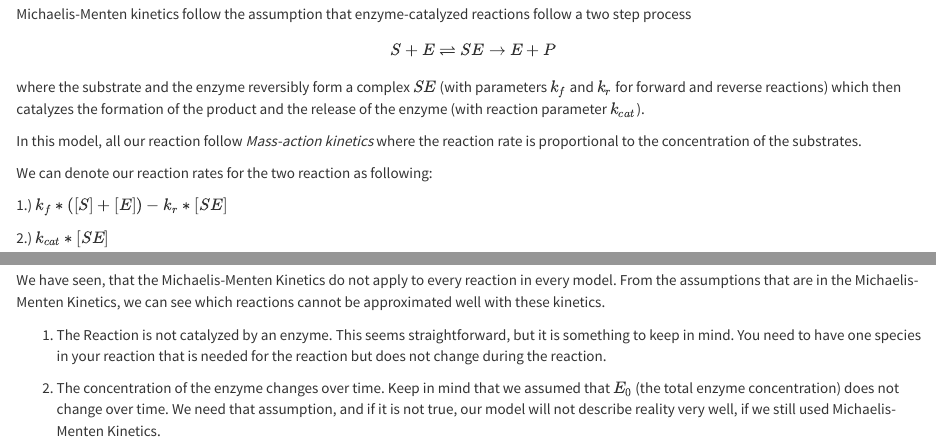
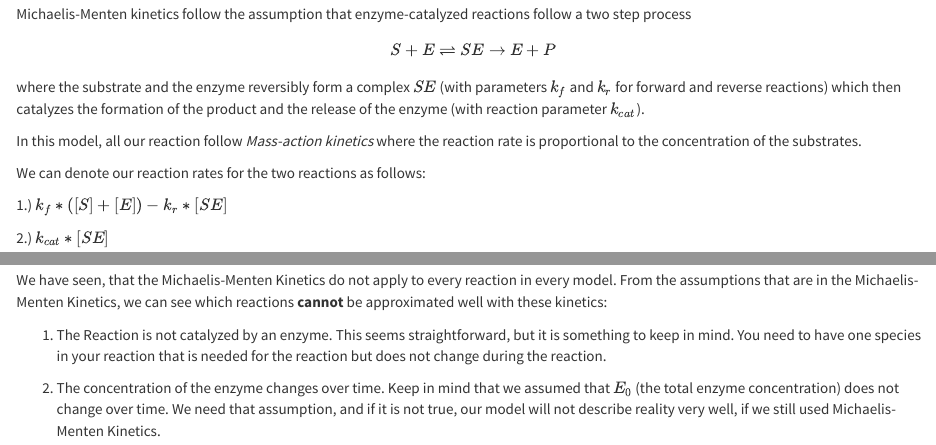
Before and after one commit to jpahle/DynamiCoRC, an R Markdown document (michaelismenten.Rmd): the page in a window 1100 px wide, from 740 px down, and a second part further down, joined at a grey line. Rendered offline with R 4.5, knitr and Pandoc, with nearby package versions; some code elsewhere in the file could not run offline.

Commit message:
Michaelis Menten Typo Fixes
Minor typo fixes in the Michaelis-Menten-Kinetics document

```diff
--- a/michaelismenten.Rmd
+++ b/michaelismenten.Rmd
@@ -70,7 +70,7 @@ where the substrate and the enzyme reversibly form a complex $SE$ (with paramete
 
 In this model, all our reaction follow *Mass-action kinetics* where the reaction rate is proportional to the concentration of the substrates.
 
-We can denote our reaction rates for the two reaction as following:
+We can denote our reaction rates for the two reactions as follows:
 
 1.) $k_f*([S]+[E]) - k_r*[SE]$
 
@@ -286,7 +286,7 @@ As you can see, the dotted (for manual) and the normal line vary slightly, but t
 # Non-Michaelis-Menten Kinetics
 
 We have seen, that the Michaelis-Menten Kinetics do not apply to every reaction in every model.
-From the assumptions that are in the Michaelis-Menten Kinetics, we can see which reactions cannot be approximated well with these kinetics.
+From the assumptions that are in the Michaelis-Menten Kinetics, we can see which reactions **cannot** be approximated well with these kinetics:
 
 (@) The Reaction is not catalyzed by an enzyme.
 This seems straightforward, but it is something to keep in mind.
```
